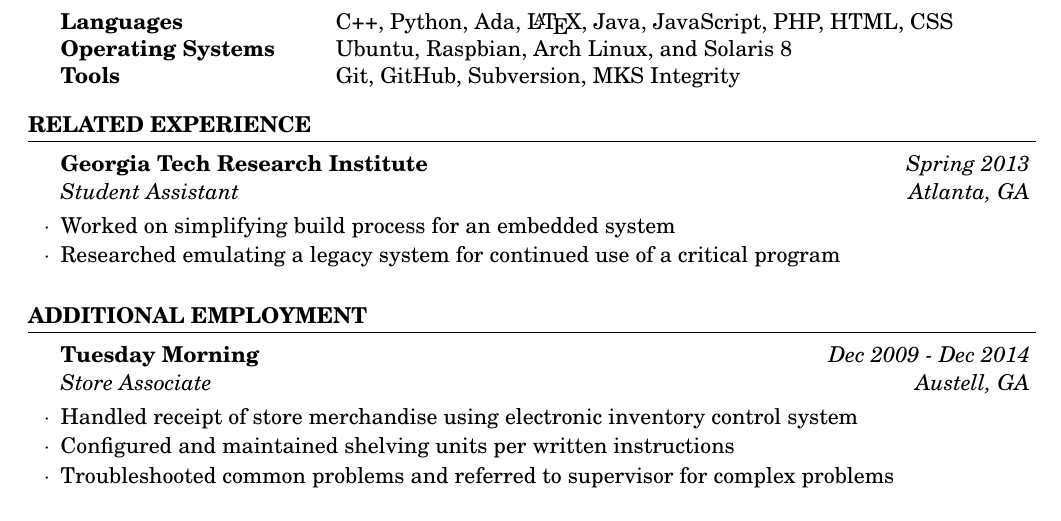
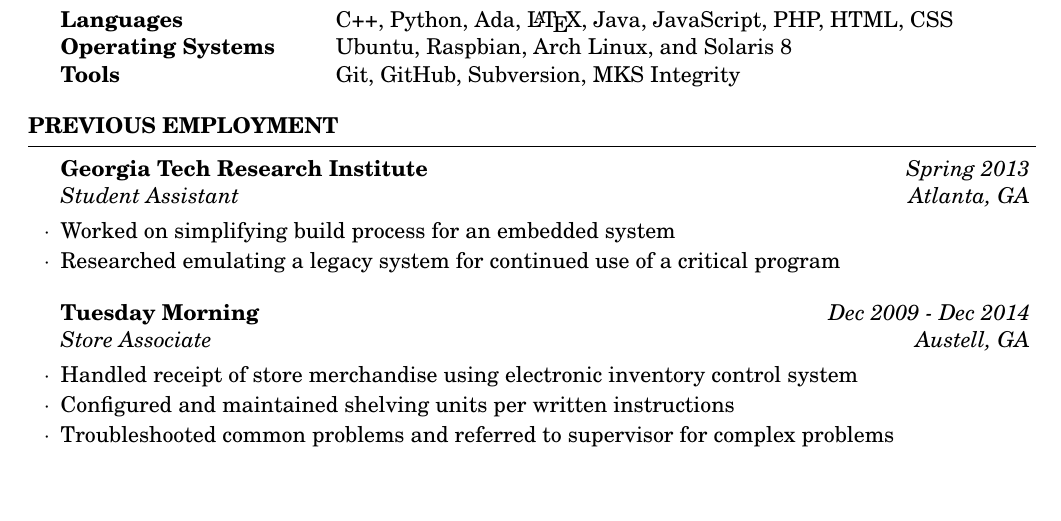
Before and after one commit to tmartin357/Resume, a LaTeX CV (cv_4.tex): part of the page, cut so that both start at the same text, the shorter picture padded with empty space. Compiled offline with pdfLaTeX.

Commit message:
Combined Employment sections

```diff
--- a/cv_4.tex
+++ b/cv_4.tex
@@ -76,20 +76,12 @@
 %	WORK EXPERIENCE SECTION
 %----------------------------------------------------------------------------------------
 
-\begin{rSection}{Related Experience}
+\begin{rSection}{Previous Employment}
 
 \begin{rSubsection}{Georgia Tech Research Institute}{\em Spring 2013}{Student Assistant}{Atlanta, GA}
 \item Worked on simplifying build process for an embedded system
 \item Researched emulating a legacy system for continued use of a critical program
 \end{rSubsection}
-
-\end{rSection}
-
-%----------------------------------------------------------------------------------------
-% ADDITIONAL EMPLOYMENT
-%----------------------------------------------------------------------------------------
-
-\begin{rSection}{Additional Employment}
 
 \begin{rSubsection}{Tuesday Morning}{\em Dec 2009 - Dec 2014}{Store Associate}{Austell, GA}
 \item Handled receipt of store merchandise using electronic inventory control system
```
Also changed, not shown: cv_4.pdf.
